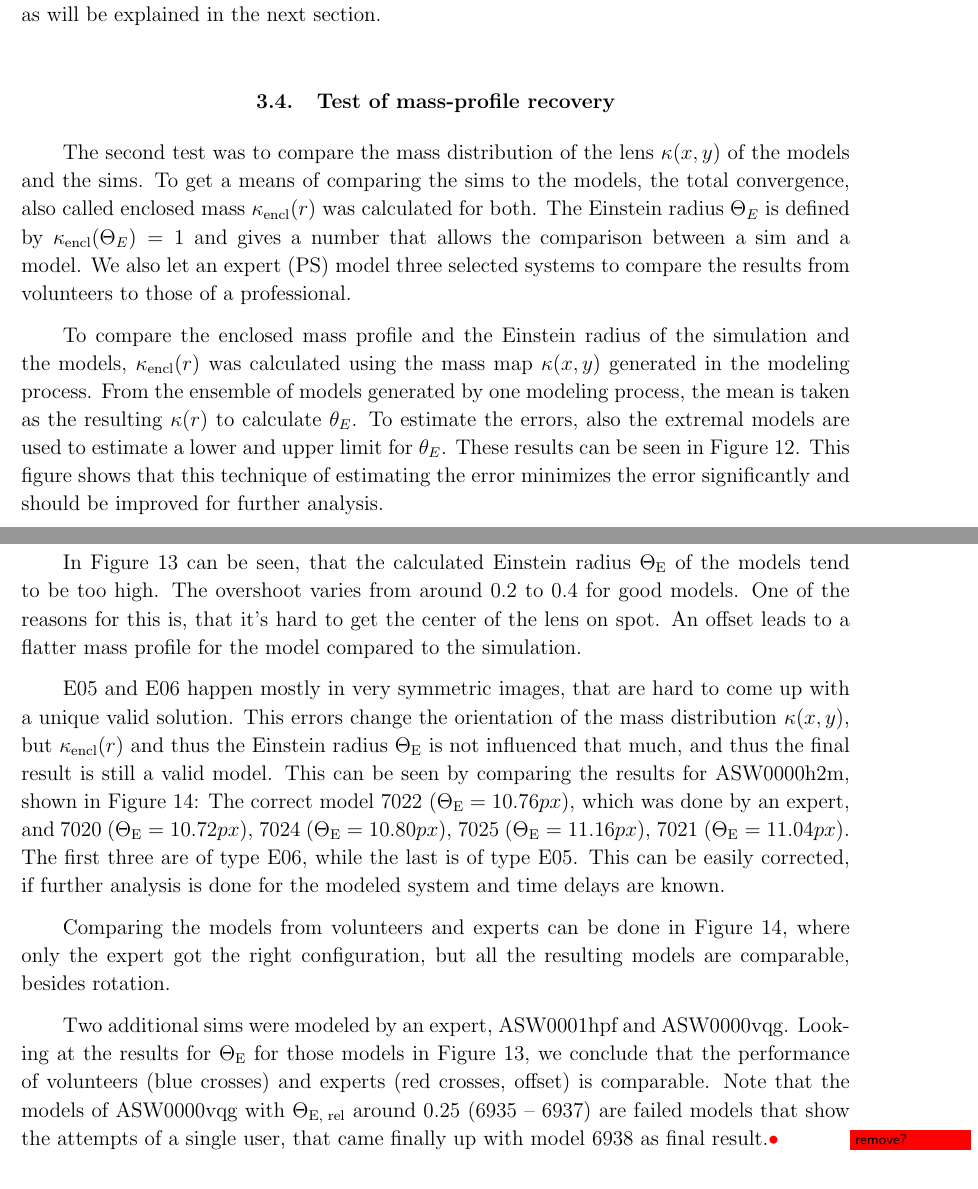
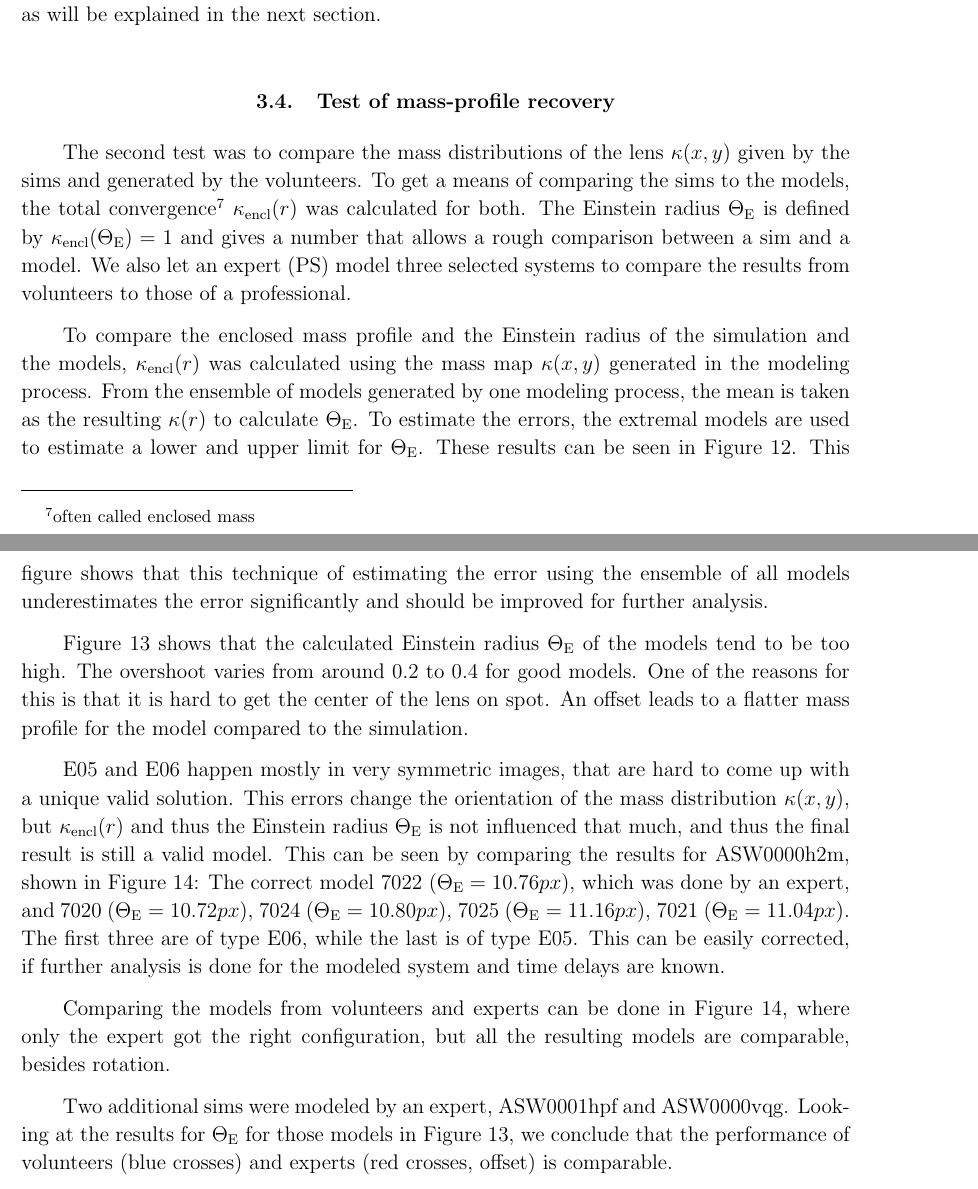
Before and after one commit to RafiKueng/SimAnalysis, a LaTeX paper (text/ms.tex, which reads text/tex/results.tex): two parts of pages 12 and 13 of 34, joined at a grey line, cut so that both start at the same text. Compiled offline with pdfLaTeX; a missing bibliography style is replaced by a similar one.

Commit message:
final changes

```diff
--- a/text/tex/results.tex
+++ b/text/tex/results.tex
@@ -196,22 +196,22 @@ For more challenging cases, like very symmetrical distribution of the lensed ima
 
 \subsection{Test of mass-profile recovery} \label{sec:tests.t2}
 
-The second test was to compare the mass distribution of the lens $\kappa(x, y)$ of the models and the sims.
-To get a means of comparing the sims to the models, the total convergence, also called enclosed mass $\kappa_{\text{encl}}(r)$ was calculated for both.
-The Einstein radius $\Theta_E$ is defined by $\kappa_{\text{encl}}(\Theta_E)=1$ and gives a number that allows the comparison between a sim and a model.
+The second test was to compare the mass distributions of the lens $\kappa(x, y)$ given by the sims and generated by the volunteers.
+To get a means of comparing the sims to the models, the total convergence\footnote{often called enclosed mass} $\kappa_{\text{encl}}(r)$ was calculated for both.
+The Einstein radius $\Theta_\text{E}$ is defined by $\kappa_{\text{encl}}(\Theta_\text{E})=1$ and gives a number that allows a rough comparison between a sim and a model.
 We also let an expert (PS) model three selected systems to compare the results from volunteers to those of a professional.
 
 
 To compare the enclosed mass profile and the Einstein radius of the simulation and the models, \kenc was calculated using the mass map \kap[x,y] generated in the modeling process.
-From the ensemble of models generated by one modeling process, the mean is taken as the resulting $\kappa(r)$ to calculate $\theta_E$.
-To estimate the errors, also the extremal models are used to estimate a lower and upper limit for $\theta_E$.
+From the ensemble of models generated by one modeling process, the mean is taken as the resulting $\kappa(r)$ to calculate \ERg.
+To estimate the errors, the extremal models are used to estimate a lower and upper limit for \ERg.
 These results can be seen in \figref{ER_all_models}.
-This figure shows that this technique of estimating the error minimizes the error significantly and should be improved for further analysis.
+This figure shows that this technique of estimating the error using the ensemble of all models underestimates the error significantly and should be improved for further analysis.
 
 
-In \figref{ER_per_sim} can be seen, that the calculated \ERf of the models tend to be too high.
+\Figref{ER_per_sim} shows that the calculated \ERf of the models tend to be too high.
 The overshoot varies from around 0.2 to 0.4 for good models.
-One of the reasons for this is, that it's hard to get the center of the lens on spot.
+One of the reasons for this is that it is hard to get the center of the lens on spot.
 An offset leads to a flatter mass profile for the model compared to the simulation.
 
 
@@ -236,6 +236,6 @@ expert got the right configuration, but all the resulting models are comparable,
 
 Two additional sims were modeled by an expert, \asw{1hpf} and \asw{0vqg}.
 Looking at the results for \ERg for those models in \figref{ER_per_sim}, we conclude that the performance of volunteers (blue crosses) and experts (red crosses, offset) is comparable.
-Note that the models of \asw{0vqg} with \ERg[, rel] around 0.25 (6935 -- 6937) are failed models that show the attempts of a single user, that came finally up with model 6938 as final result.\todo{remove?}
+%Note that the models of \asw{0vqg} with \ERg[, rel] around 0.25 (6935 -- 6937) are failed models that show the attempts of a single user, that came finally up with model 6938 as final result.\todo{remove?}
 
 \clearpage
```
